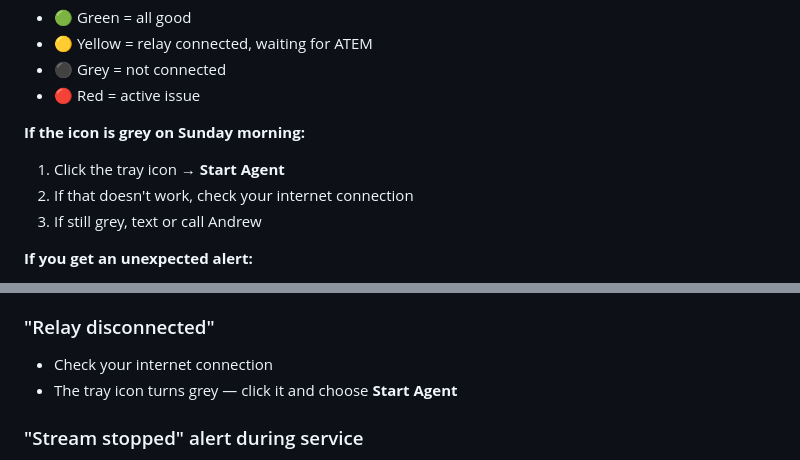
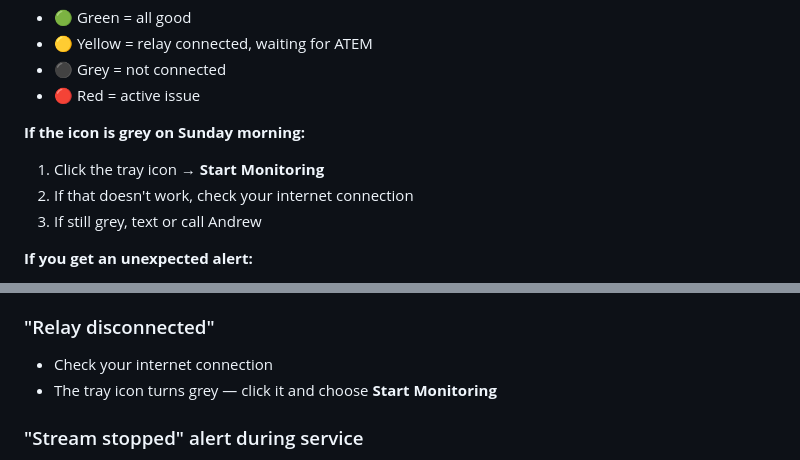
Before and after one commit to peterdisbrow/tally, a Markdown page: SETUP-GUIDE.md, 2 parts joined by grey strips. GitHub-like rendering.

Commit message:
docs: fix \"Start Agent\" → \"Start Monitoring\" to match tray rename
SETUP-GUIDE.md lines 212 and 237, and relay-server/docs/quick-start.md
line 155 still referenced the old tray label. Updated all three to
\"Start Monitoring\" so the end-user guide matches the shipped UI.

Co-Authored-By: Claude Sonnet 4.6 <noreply@anthropic.com>

```diff
--- a/SETUP-GUIDE.md
+++ b/SETUP-GUIDE.md
@@ -209,7 +209,7 @@ Tally is designed to run continuously in the background. A few things to know:
 - 🔴 Red = active issue
 
 **If the icon is grey on Sunday morning:**
-1. Click the tray icon → **Start Agent**
+1. Click the tray icon → **Start Monitoring**
 2. If that doesn't work, check your internet connection
 3. If still grey, text or call Andrew
 
@@ -234,7 +234,7 @@ Tally is designed to run continuously in the background. A few things to know:
 
 ### "Relay disconnected"
 - Check your internet connection
-- The tray icon turns grey — click it and choose **Start Agent**
+- The tray icon turns grey — click it and choose **Start Monitoring**
 
 ### "Stream stopped" alert during service
 - This is the most common real alert
```
Also changed, not shown: relay-server/docs/quick-start.md (+1 -1 lines).
